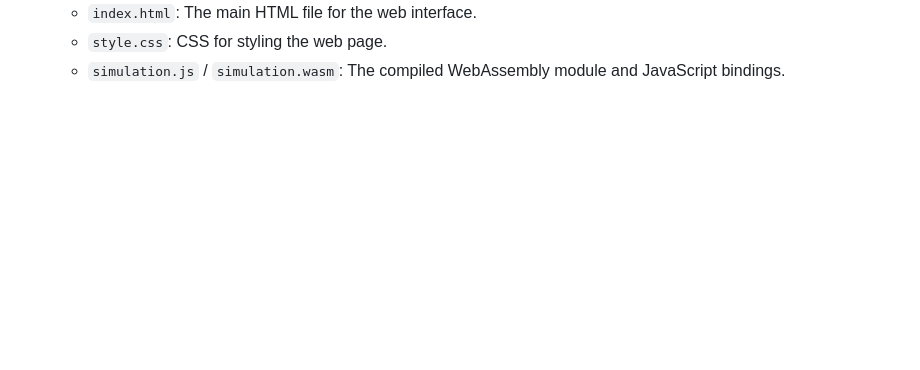
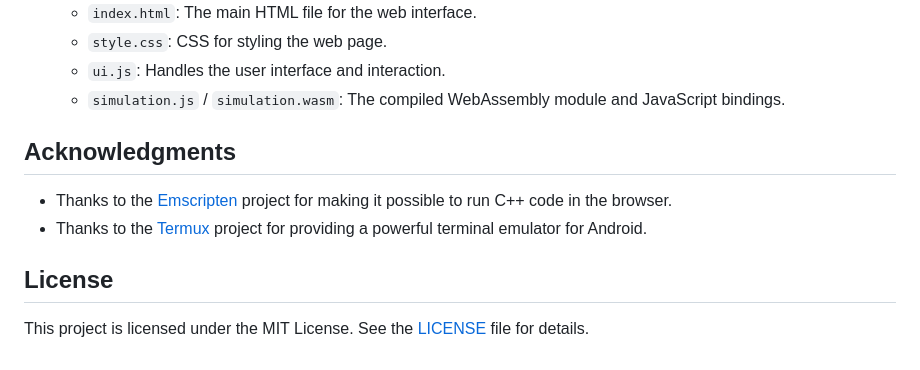
Before and after one commit to iliagrigorevdev/solar-sim, a Markdown page: README.md, the part around the change printed below. Rendered like a GitHub page; blank space fills up the shorter version.

```diff
--- a/README.md
+++ b/README.md
@@ -75,3 +101,13 @@ The C++ code is compiled to WebAssembly using Emscripten, which allows it to run
   - `index.html`: The main HTML file for the web interface.
   - `style.css`: CSS for styling the web page.
+  - `ui.js`: Handles the user interface and interaction.
   - `simulation.js` / `simulation.wasm`: The compiled WebAssembly module and JavaScript bindings.
+
+## Acknowledgments
+
+- Thanks to the [Emscripten](https://emscripten.org/) project for making it possible to run C++ code in the browser.
+- Thanks to the [Termux](https://termux.com/) project for providing a powerful terminal emulator for Android.
+
+## License
+
+This project is licensed under the MIT License. See the [LICENSE](LICENSE) file for details.
```
Also changed, not shown: other parts of README.md (+33 -7 lines).
